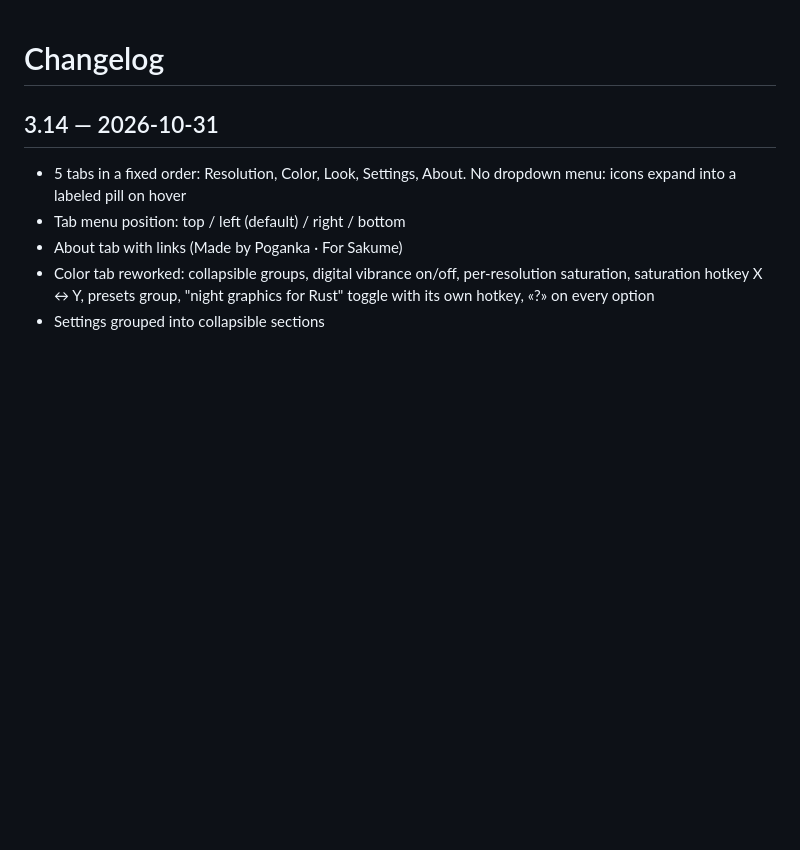
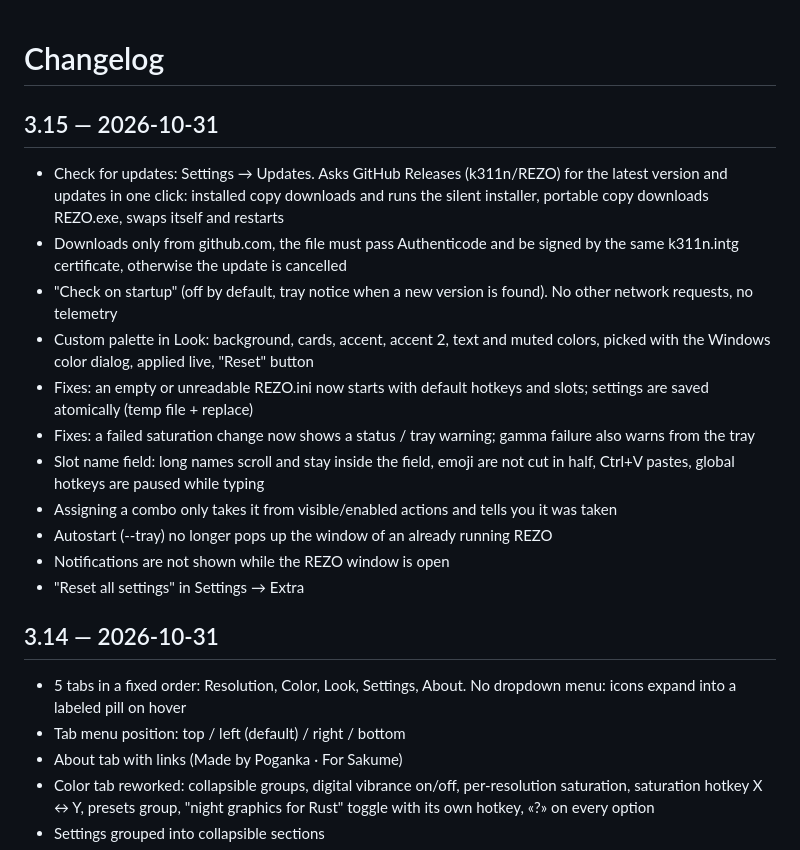
Before and after one commit to k311n/REZO, a Markdown page: CHANGELOG.md, the part around the change. GitHub-like rendering; blank space fills up the shorter version.

```diff
--- a/CHANGELOG.md
+++ b/CHANGELOG.md
@@ -1,4 +1,17 @@
 # Changelog
+
+## 3.15 — 2026-10-31
+- Check for updates: Settings → Updates. Asks GitHub Releases (k311n/REZO) for the latest version and updates in one click: installed copy downloads and runs the silent installer, portable copy downloads REZO.exe, swaps itself and restarts
+- Downloads only from github.com, the file must pass Authenticode and be signed by the same k311n.intg certificate, otherwise the update is cancelled
+- "Check on startup" (off by default, tray notice when a new version is found). No other network requests, no telemetry
+- Custom palette in Look: background, cards, accent, accent 2, text and muted colors, picked with the Windows color dialog, applied live, "Reset" button
+- Fixes: an empty or unreadable REZO.ini now starts with default hotkeys and slots; settings are saved atomically (temp file + replace)
+- Fixes: a failed saturation change now shows a status / tray warning; gamma failure also warns from the tray
+- Slot name field: long names scroll and stay inside the field, emoji are not cut in half, Ctrl+V pastes, global hotkeys are paused while typing
+- Assigning a combo only takes it from visible/enabled actions and tells you it was taken
+- Autostart (--tray) no longer pops up the window of an already running REZO
+- Notifications are not shown while the REZO window is open
+- "Reset all settings" in Settings → Extra
 
 ## 3.14 — 2026-10-31
 - 5 tabs in a fixed order: Resolution, Color, Look, Settings, About. No dropdown menu: icons expand into a labeled pill on hover
```
Also changed, not shown: README.md (+12 -7 lines), screenshots/custom-palette.png (added), screenshots/updates.png (added).
